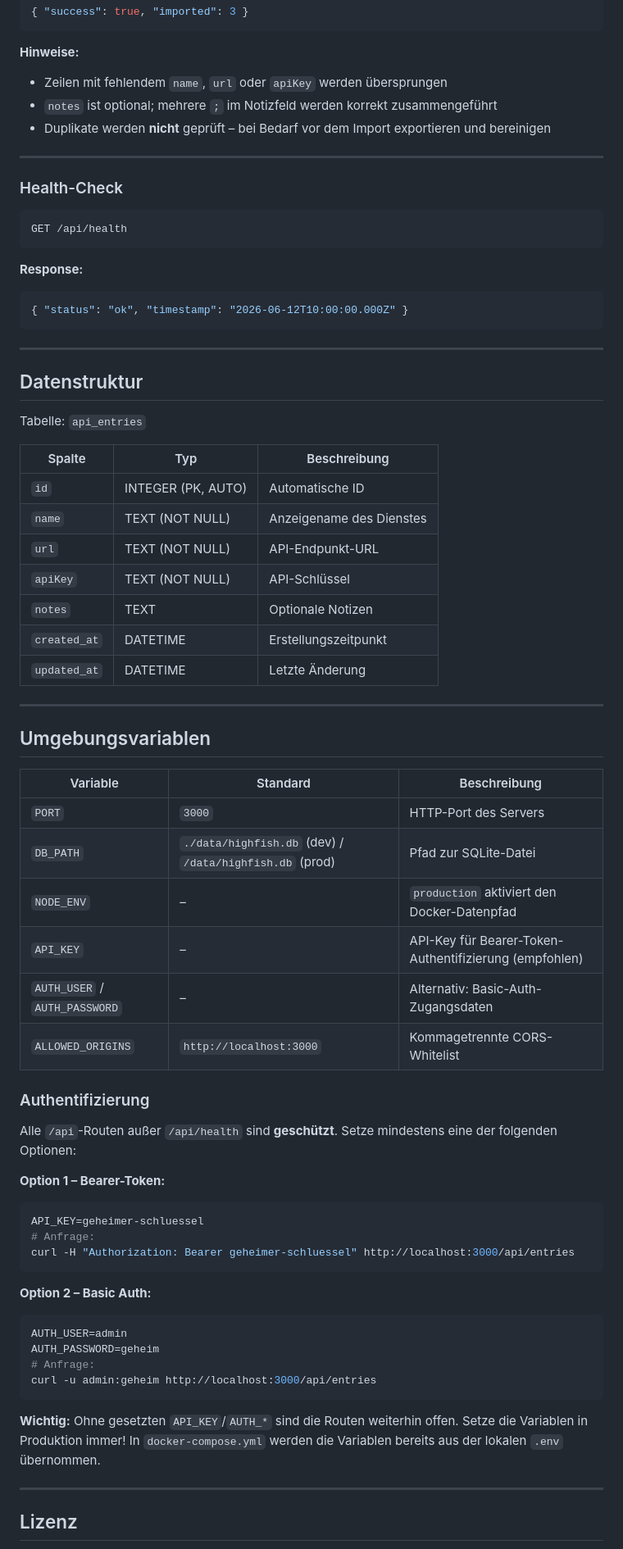
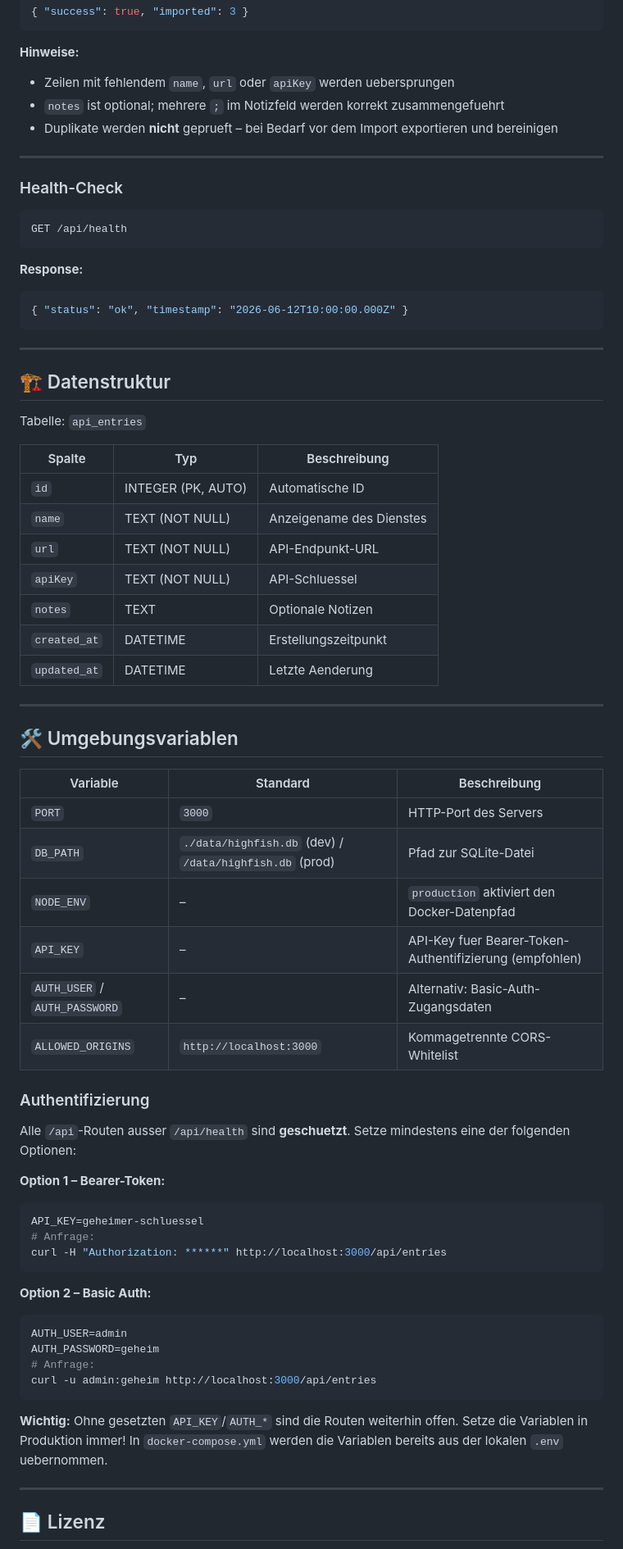
Before and after one commit to jbkunama1/hAI.highfishAgentenAPIDB, a Markdown page: README.md, the part around one of its changes. Shown at 82% size. Drawn GitHub-style.

````diff
--- a/README.md
+++ b/README.md
@@ -283,9 +280,9 @@ Content-Type: application/json
 ```
 
 **Hinweise:**
-- Zeilen mit fehlendem `name`, `url` oder `apiKey` werden übersprungen
-- `notes` ist optional; mehrere `;` im Notizfeld werden korrekt zusammengeführt
-- Duplikate werden **nicht** geprüft – bei Bedarf vor dem Import exportieren und bereinigen
+- Zeilen mit fehlendem `name`, `url` oder `apiKey` werden uebersprungen
+- `notes` ist optional; mehrere `;` im Notizfeld werden korrekt zusammengefuehrt
+- Duplikate werden **nicht** geprueft – bei Bedarf vor dem Import exportieren und bereinigen
 
 ---
 
@@ -302,7 +299,7 @@ GET /api/health
 
 ---
 
-## Datenstruktur
+## 🏗️ Datenstruktur
 
 Tabelle: `api_entries`
 
@@ -311,33 +308,33 @@ Tabelle: `api_entries`
 | `id` | INTEGER (PK, AUTO) | Automatische ID |
 | `name` | TEXT (NOT NULL) | Anzeigename des Dienstes |
 | `url` | TEXT (NOT NULL) | API-Endpunkt-URL |
-| `apiKey` | TEXT (NOT NULL) | API-Schlüssel |
+| `apiKey` | TEXT (NOT NULL) | API-Schluessel |
 | `notes` | TEXT | Optionale Notizen |
 | `created_at` | DATETIME | Erstellungszeitpunkt |
-| `updated_at` | DATETIME | Letzte Änderung |
+| `updated_at` | DATETIME | Letzte Aenderung |
 
 ---
 
-## Umgebungsvariablen
+## 🛠️ Umgebungsvariablen
 
 | Variable | Standard | Beschreibung |
 |----------|----------|--------------|
 | `PORT` | `3000` | HTTP-Port des Servers |
 | `DB_PATH` | `./data/highfish.db` (dev) / `/data/highfish.db` (prod) | Pfad zur SQLite-Datei |
 | `NODE_ENV` | – | `production` aktiviert den Docker-Datenpfad |
-| `API_KEY` | – | API-Key für Bearer-Token-Authentifizierung (empfohlen) |
+| `API_KEY` | – | API-Key fuer Bearer-Token-Authentifizierung (empfohlen) |
 | `AUTH_USER` / `AUTH_PASSWORD` | – | Alternativ: Basic-Auth-Zugangsdaten |
 | `ALLOWED_ORIGINS` | `http://localhost:3000` | Kommagetrennte CORS-Whitelist |
 
 ### Authentifizierung
 
-Alle `/api`-Routen außer `/api/health` sind **geschützt**. Setze mindestens eine der folgenden Optionen:
+Alle `/api`-Routen ausser `/api/health` sind **geschuetzt**. Setze mindestens eine der folgenden Optionen:
 
 **Option 1 – Bearer-Token:**
 ```bash
 API_KEY=geheimer-schluessel
 # Anfrage:
-curl -H "Authorization: Bearer geheimer-schluessel" http://localhost:3000/api/entries
+curl -H "Authorization: ******" http://localhost:3000/api/entries
 ```
 
 **Option 2 – Basic Auth:**
@@ -348,9 +345,9 @@ AUTH_PASSWORD=geheim
 curl -u admin:geheim http://localhost:3000/api/entries
 ```
 
-**Wichtig:** Ohne gesetzten `API_KEY`/`AUTH_*` sind die Routen weiterhin offen. Setze die Variablen in Produktion immer! In `docker-compose.yml` werden die Variablen bereits aus der lokalen `.env` übernommen.
+**Wichtig:** Ohne gesetzten `API_KEY`/`AUTH_*` sind die Routen weiterhin offen. Setze die Variablen in Produktion immer! In `docker-compose.yml` werden die Variablen bereits aus der lokalen `.env` uebernommen.
 
 ---
 
-## Lizenz
+## 📄 Lizenz
 
````
Also changed, not shown: other parts of README.md (+28 -31 lines).
